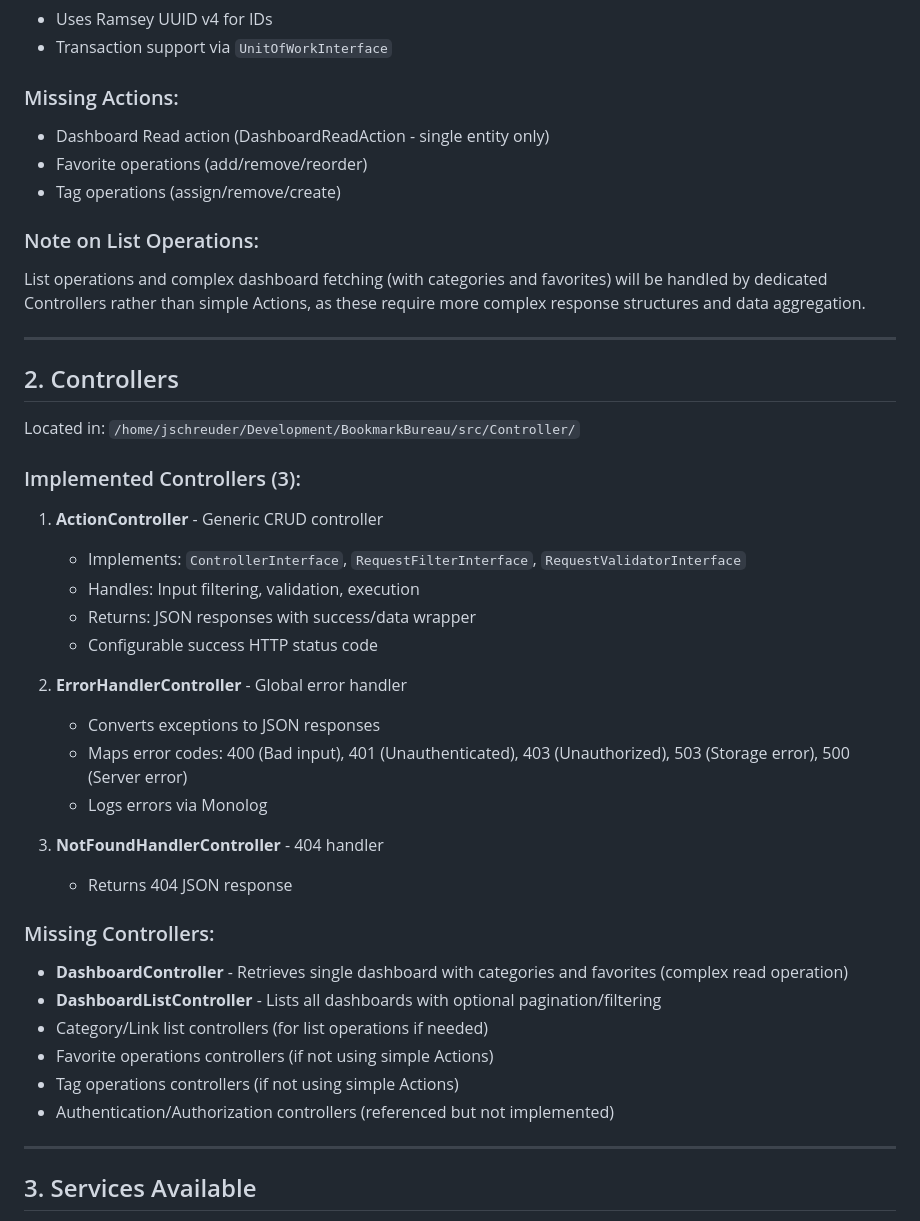
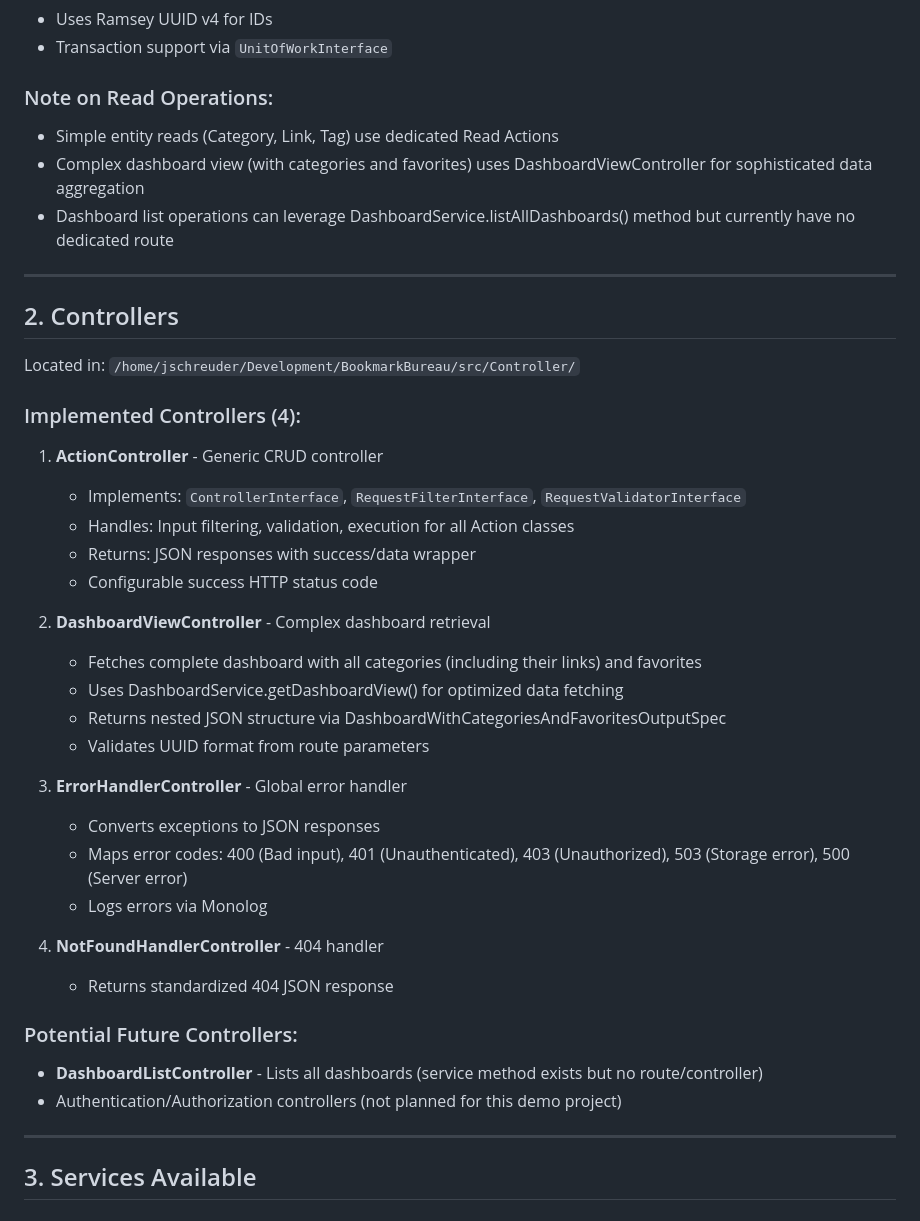
Before and after one commit to jschreuder/BookmarkBureau, a Markdown page: IMPLEMENTATION_STATUS.md, the part around one of its changes. Drawn GitHub-style.

```diff
--- a/IMPLEMENTATION_STATUS.md
+++ b/IMPLEMENTATION_STATUS.md
@@ -45,13 +60,10 @@ Located in: `/home/jschreuder/Development/BookmarkBureau/src/Action/`
 - Uses Ramsey UUID v4 for IDs
 - Transaction support via `UnitOfWorkInterface`
 
-### Missing Actions:
-- Dashboard Read action (DashboardReadAction - single entity only)
-- Favorite operations (add/remove/reorder)
-- Tag operations (assign/remove/create)
-
-### Note on List Operations:
-List operations and complex dashboard fetching (with categories and favorites) will be handled by dedicated Controllers rather than simple Actions, as these require more complex response structures and data aggregation.
+### Note on Read Operations:
+- Simple entity reads (Category, Link, Tag) use dedicated Read Actions
+- Complex dashboard view (with categories and favorites) uses DashboardViewController for sophisticated data aggregation
+- Dashboard list operations can leverage DashboardService.listAllDashboards() method but currently have no dedicated route
 
 ---
 
@@ -59,29 +71,31 @@ List operations and complex dashboard fetching (with categories and favorites) w
 
 Located in: `/home/jschreuder/Development/BookmarkBureau/src/Controller/`
 
-### Implemented Controllers (3):
+### Implemented Controllers (4):
 
 1. **ActionController** - Generic CRUD controller
    - Implements: `ControllerInterface`, `RequestFilterInterface`, `RequestValidatorInterface`
-   - Handles: Input filtering, validation, execution
+   - Handles: Input filtering, validation, execution for all Action classes
    - Returns: JSON responses with success/data wrapper
    - Configurable success HTTP status code
 
-2. **ErrorHandlerController** - Global error handler
+2. **DashboardViewController** - Complex dashboard retrieval
+   - Fetches complete dashboard with all categories (including their links) and favorites
+   - Uses DashboardService.getDashboardView() for optimized data fetching
+   - Returns nested JSON structure via DashboardWithCategoriesAndFavoritesOutputSpec
+   - Validates UUID format from route parameters
+
+3. **ErrorHandlerController** - Global error handler
    - Converts exceptions to JSON responses
    - Maps error codes: 400 (Bad input), 401 (Unauthenticated), 403 (Unauthorized), 503 (Storage error), 500 (Server error)
    - Logs errors via Monolog
 
-3. **NotFoundHandlerController** - 404 handler
-   - Returns 404 JSON response
+4. **NotFoundHandlerController** - 404 handler
+   - Returns standardized 404 JSON response
 
-### Missing Controllers:
-- **DashboardController** - Retrieves single dashboard with categories and favorites (complex read operation)
-- **DashboardListController** - Lists all dashboards with optional pagination/filtering
-- Category/Link list controllers (for list operations if needed)
-- Favorite operations controllers (if not using simple Actions)
-- Tag operations controllers (if not using simple Actions)
-- Authentication/Authorization controllers (referenced but not implemented)
+### Potential Future Controllers:
+- **DashboardListController** - Lists all dashboards (service method exists but no route/controller)
+- Authentication/Authorization controllers (not planned for this demo project)
 
 ---
 
```
Also changed, not shown: other parts of IMPLEMENTATION_STATUS.md (+146 -82 lines).
